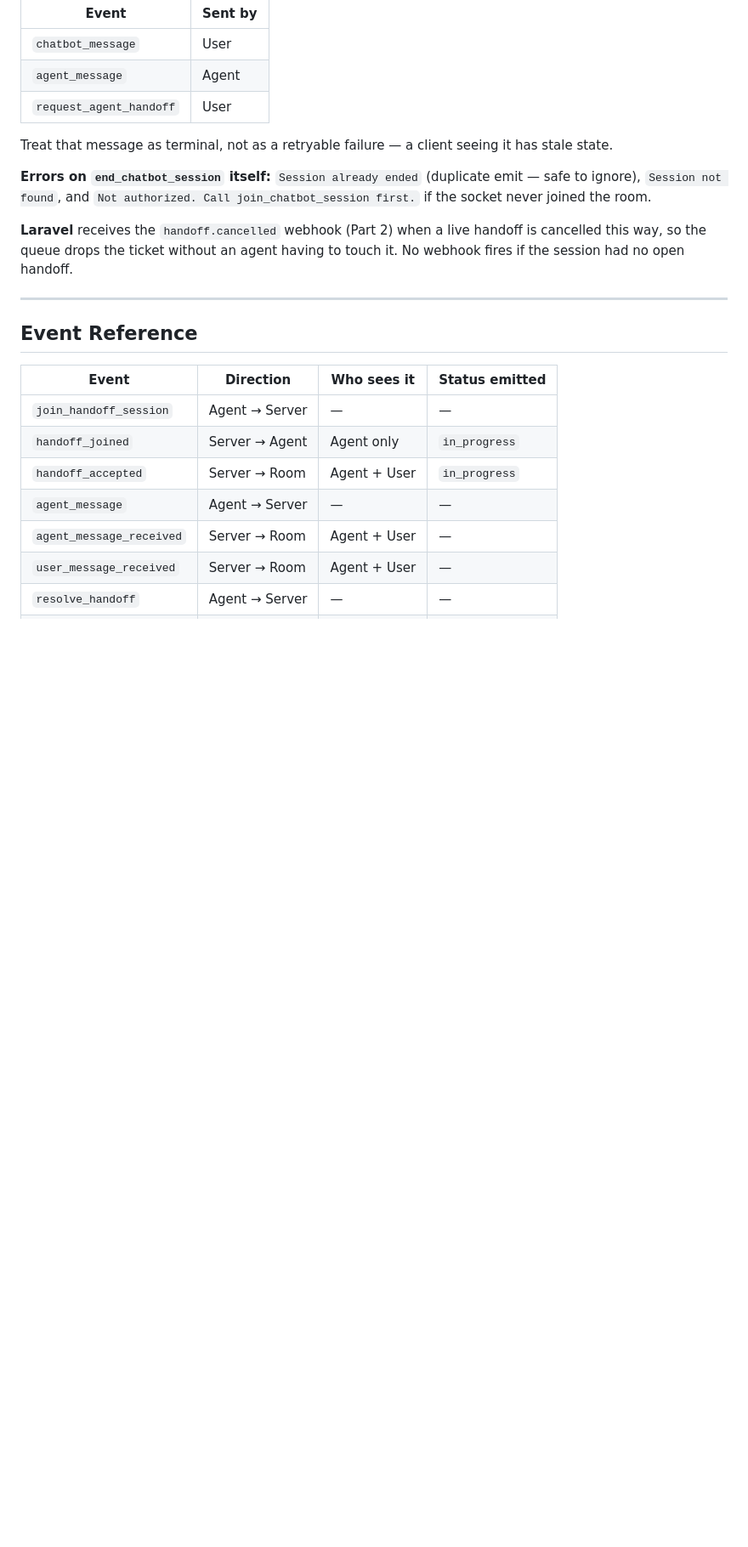
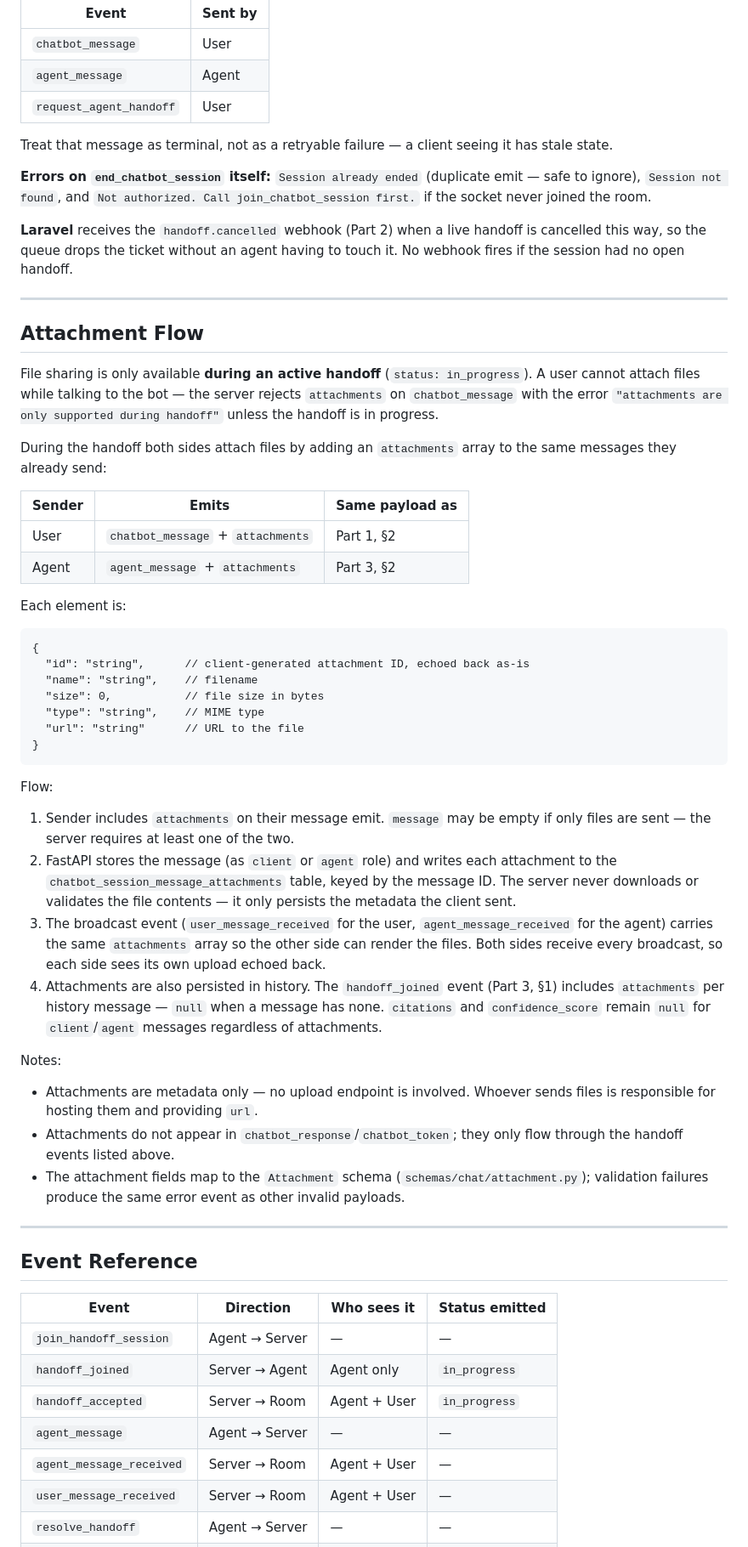
Before and after one commit to anurag-ai-dev/anurag-ai-dev.github.io, a Markdown page: README.md, the part around one of its changes. Shown at 85% size. GitHub-like rendering; blank space fills up the shorter version.

````diff
--- a/README.md
+++ b/README.md
@@ -466,6 +483,46 @@ Treat that message as terminal, not as a retryable failure — a client seeing i
 **Errors on `end_chatbot_session` itself:** `Session already ended` (duplicate emit — safe to ignore), `Session not found`, and `Not authorized. Call join_chatbot_session first.` if the socket never joined the room.
 
 **Laravel** receives the `handoff.cancelled` webhook (Part 2) when a live handoff is cancelled this way, so the queue drops the ticket without an agent having to touch it. No webhook fires if the session had no open handoff.
+
+
+---
+
+## Attachment Flow
+
+File sharing is only available **during an active handoff** (`status: in_progress`). A user cannot attach files while talking to the bot — the server rejects `attachments` on `chatbot_message` with the error `"attachments are only supported during handoff"` unless the handoff is in progress.
+
+During the handoff both sides attach files by adding an `attachments` array to the same messages they already send:
+
+| Sender | Emits | Same payload as |
+|--------|-------|-----------------|
+| User   | `chatbot_message` + `attachments` | Part 1, §2      |
+| Agent  | `agent_message` + `attachments` | Part 3, §2      |
+
+Each element is:
+
+```
+{
+  "id": "string",      // client-generated attachment ID, echoed back as-is
+  "name": "string",    // filename
+  "size": 0,           // file size in bytes
+  "type": "string",    // MIME type
+  "url": "string"      // URL to the file
+}
+```
+
+Flow:
+
+
+1. Sender includes `attachments` on their message emit. `message` may be empty if only files are sent — the server requires at least one of the two.
+2. FastAPI stores the message (as `client` or `agent` role) and writes each attachment to the `chatbot_session_message_attachments` table, keyed by the message ID. The server never downloads or validates the file contents — it only persists the metadata the client sent.
+3. The broadcast event (`user_message_received` for the user, `agent_message_received` for the agent) carries the same `attachments` array so the other side can render the files. Both sides receive every broadcast, so each side sees its own upload echoed back.
+4. Attachments are also persisted in history. The `handoff_joined` event (Part 3, §1) includes `attachments` per history message — `null` when a message has none. `citations` and `confidence_score` remain `null` for `client`/`agent` messages regardless of attachments.
+
+Notes:
+
+* Attachments are metadata only — no upload endpoint is involved. Whoever sends files is responsible for hosting them and providing `url`.
+* Attachments do not appear in `chatbot_response`/`chatbot_token`; they only flow through the handoff events listed above.
+* The attachment fields map to the `Attachment` schema (`schemas/chat/attachment.py`); validation failures produce the same error event as other invalid payloads.
 
 
 ---
````
Also changed, not shown: other parts of README.md (+23 -6 lines).
